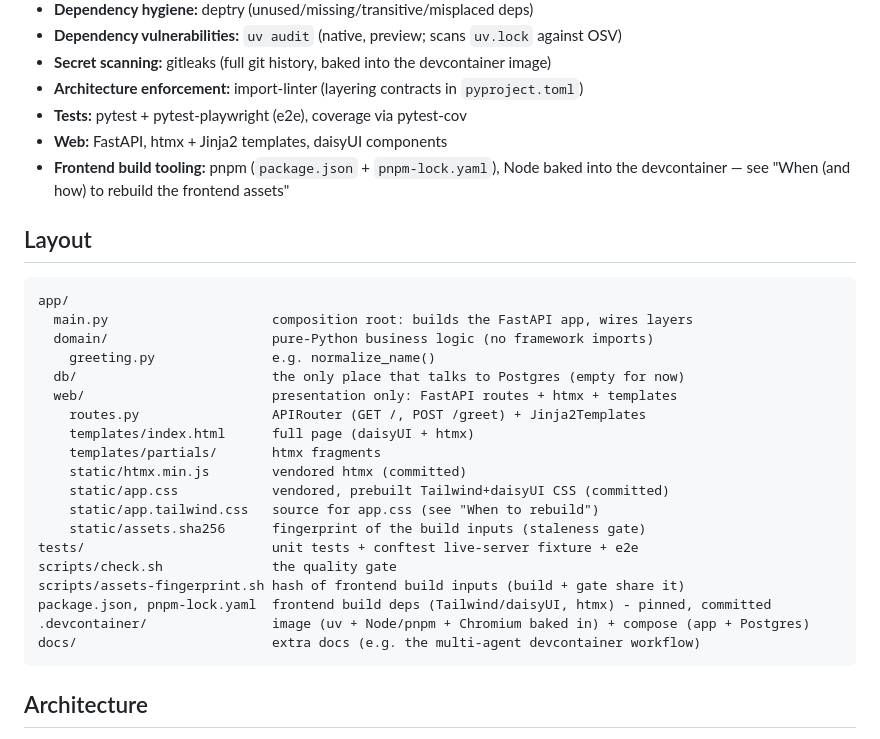
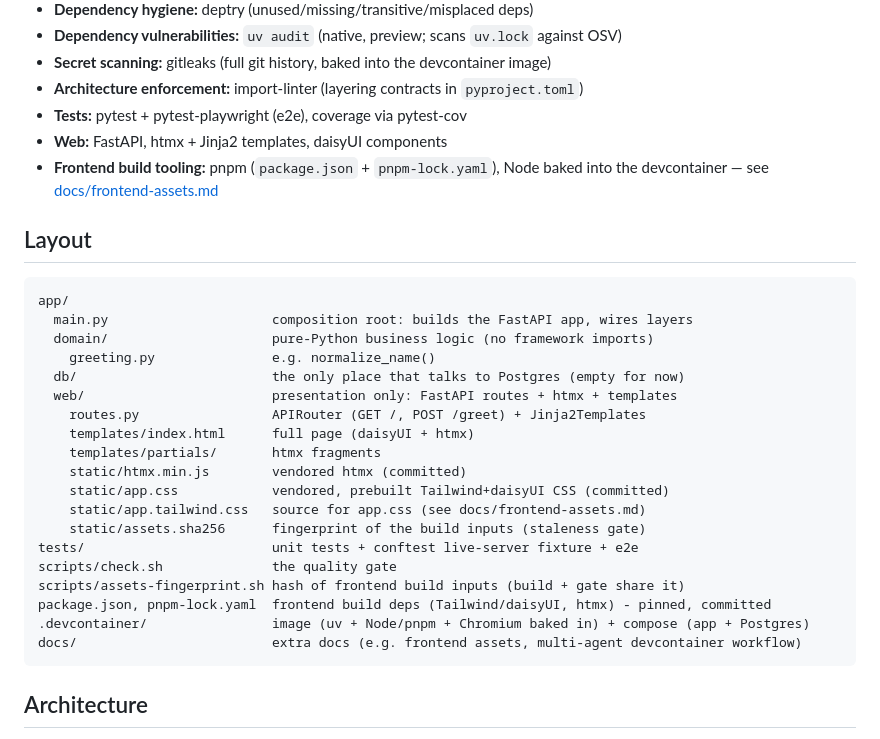
Before and after one commit to nicolaslecrique/papertrail, a Markdown page: AGENTS.md, the part around one of its changes. GitHub-like rendering.

````diff
--- a/AGENTS.md
+++ b/AGENTS.md
@@ -48,7 +48,7 @@ the type checker, or delete tests to make it pass. New behavior needs new tests.
 - **Tests:** pytest + pytest-playwright (e2e), coverage via pytest-cov
 - **Web:** FastAPI, htmx + Jinja2 templates, daisyUI components
 - **Frontend build tooling:** pnpm (`package.json` + `pnpm-lock.yaml`), Node baked
-  into the devcontainer — see "When (and how) to rebuild the frontend assets"
+  into the devcontainer — see [docs/frontend-assets.md](docs/frontend-assets.md)
 
 ## Layout
 
@@ -64,14 +64,14 @@ app/
     templates/partials/       htmx fragments
     static/htmx.min.js        vendored htmx (committed)
     static/app.css            vendored, prebuilt Tailwind+daisyUI CSS (committed)
-    static/app.tailwind.css   source for app.css (see "When to rebuild")
+    static/app.tailwind.css   source for app.css (see docs/frontend-assets.md)
     static/assets.sha256      fingerprint of the build inputs (staleness gate)
 tests/                        unit tests + conftest live-server fixture + e2e
 scripts/check.sh              the quality gate
 scripts/assets-fingerprint.sh hash of frontend build inputs (build + gate share it)
 package.json, pnpm-lock.yaml  frontend build deps (Tailwind/daisyUI, htmx) - pinned, committed
 .devcontainer/                image (uv + Node/pnpm + Chromium baked in) + compose (app + Postgres)
-docs/                         extra docs (e.g. the multi-agent devcontainer workflow)
+docs/                         extra docs (e.g. frontend assets, multi-agent devcontainer workflow)
 ```
 
 ## Architecture
````
Also changed, not shown: other parts of AGENTS.md (+4 -57 lines), docs/frontend-assets.md (added, +45 -0 lines).
